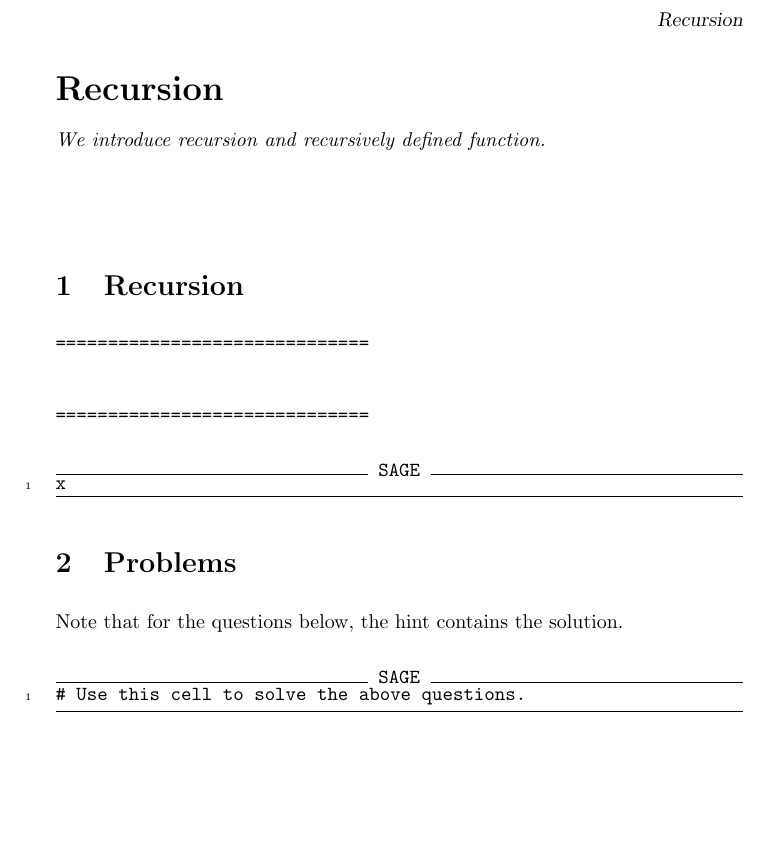
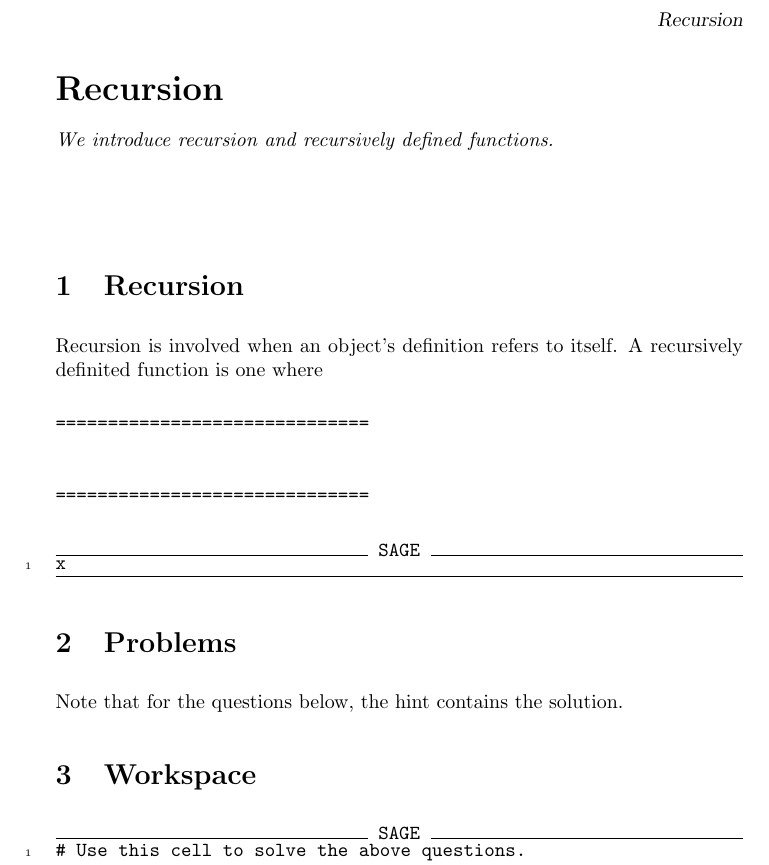
Before and after one commit to jathiel/Ximera-Xourses-NYCCT, a LaTeX document (Recursion/Recursion.tex): part of the page, cut so that both start at the same text. Compiled offline with pdfLaTeX.

Commit message:
recursion edits

```diff
--- a/Recursion/Recursion.tex
+++ b/Recursion/Recursion.tex
@@ -2,13 +2,13 @@
 \title{Recursion}
 \begin{document}
 \begin{abstract}
-We introduce recursion and recursively defined function.
+We introduce recursion and recursively defined functions.
 \end{abstract}
 \maketitle
 
 \section{Recursion}
 
-
+Recursion is involved when an object's definition refers to itself. A recursively definited function is one where
 
 \begin{verbatim}
 ==============================
@@ -26,6 +26,8 @@ x
 
 Note that for the questions below, the hint contains the solution.
 
+\section{Workspace}
+
 \begin{sageCell}
 # Use this cell to solve the above questions.
 \end{sageCell}
```
